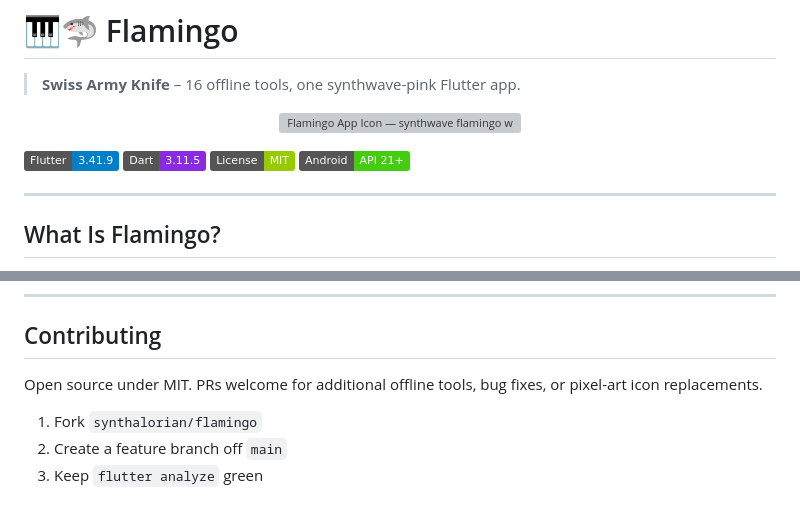
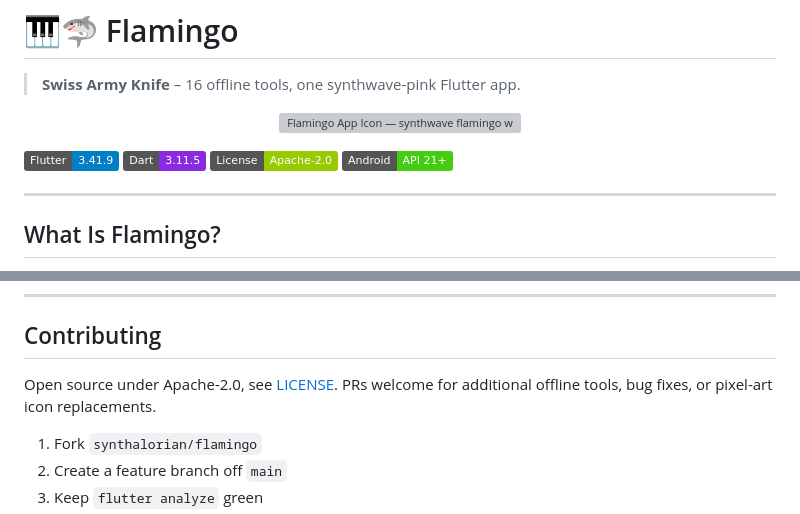
Before and after one commit to synthalorian/flamingo, a Markdown page: README.md, 2 parts joined by grey strips. Drawn GitHub-style; badges without logos; grey boxes are pictures that could not be loaded.

Commit message:
Align license references with LICENSE

```diff
--- a/README.md
+++ b/README.md
@@ -10,7 +10,7 @@
 
 [![Flutter](https://img.shields.io/badge/Flutter-3.41.9-blue.svg)](https://flutter.dev)
 [![Dart](https://img.shields.io/badge/Dart-3.11.5-blueviolet.svg)](https://dart.dev)
-[![License](https://img.shields.io/badge/License-MIT-green.svg)](LICENSE)
+[![License](https://img.shields.io/badge/License-Apache--2.0-green.svg)](LICENSE)
 [![Android](https://img.shields.io/badge/Android-API%2021+-success.svg)](https://developer.android.com)
 
 ---
@@ -235,7 +235,7 @@ To verify: grep the repo for `http://`, `https://`, `socket`, or any external ho
 
 ## Contributing
 
-Open source under MIT. PRs welcome for additional offline tools, bug fixes, or pixel-art icon replacements.
+Open source under Apache-2.0, see [LICENSE](LICENSE). PRs welcome for additional offline tools, bug fixes, or pixel-art icon replacements.
 
 1. Fork `synthalorian/flamingo`
 2. Create a feature branch off `main`
```
